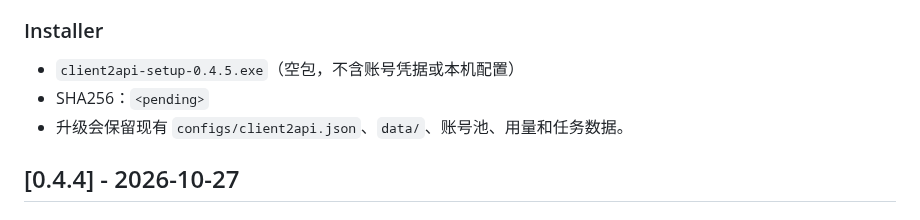
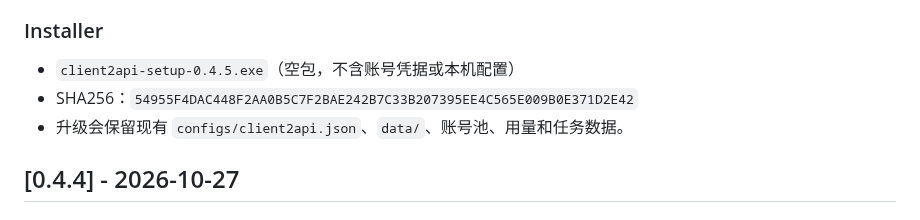
Before and after one commit to Cvencent/client2api, a Markdown page: CHANGELOG.md, the part around the change. GitHub-like rendering.

Commit message:
docs(changelog): record installer sha256 for v0.4.5

```diff
--- a/CHANGELOG.md
+++ b/CHANGELOG.md
@@ -17,7 +17,7 @@
 ### Installer
 
 - `client2api-setup-0.4.5.exe`（空包，不含账号凭据或本机配置）
-- SHA256：`<pending>`
+- SHA256：`54955F4DAC448F2AA0B5C7F2BAE242B7C33B207395EE4C565E009B0E371D2E42`
 - 升级会保留现有 `configs/client2api.json`、`data/`、账号池、用量和任务数据。
 
 ## [0.4.4] - 2026-10-27
```
